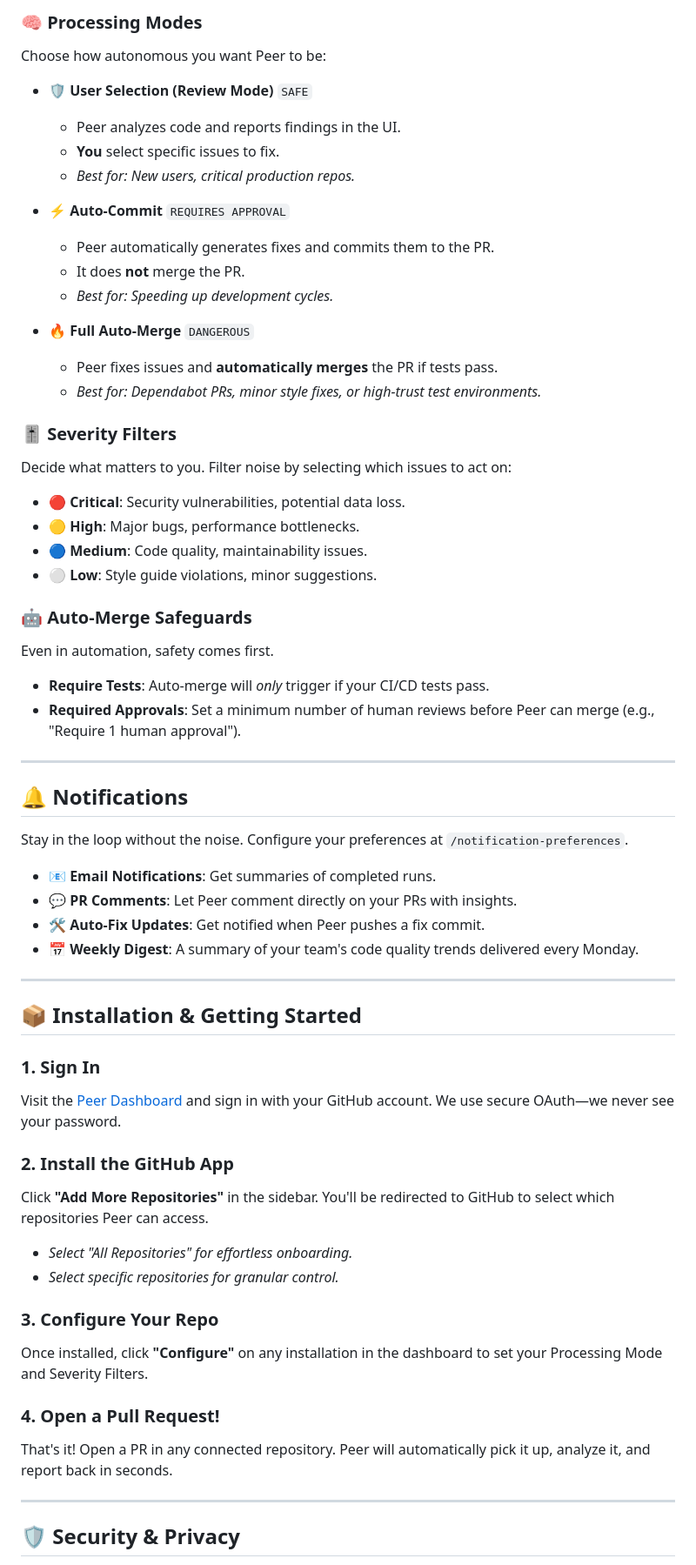
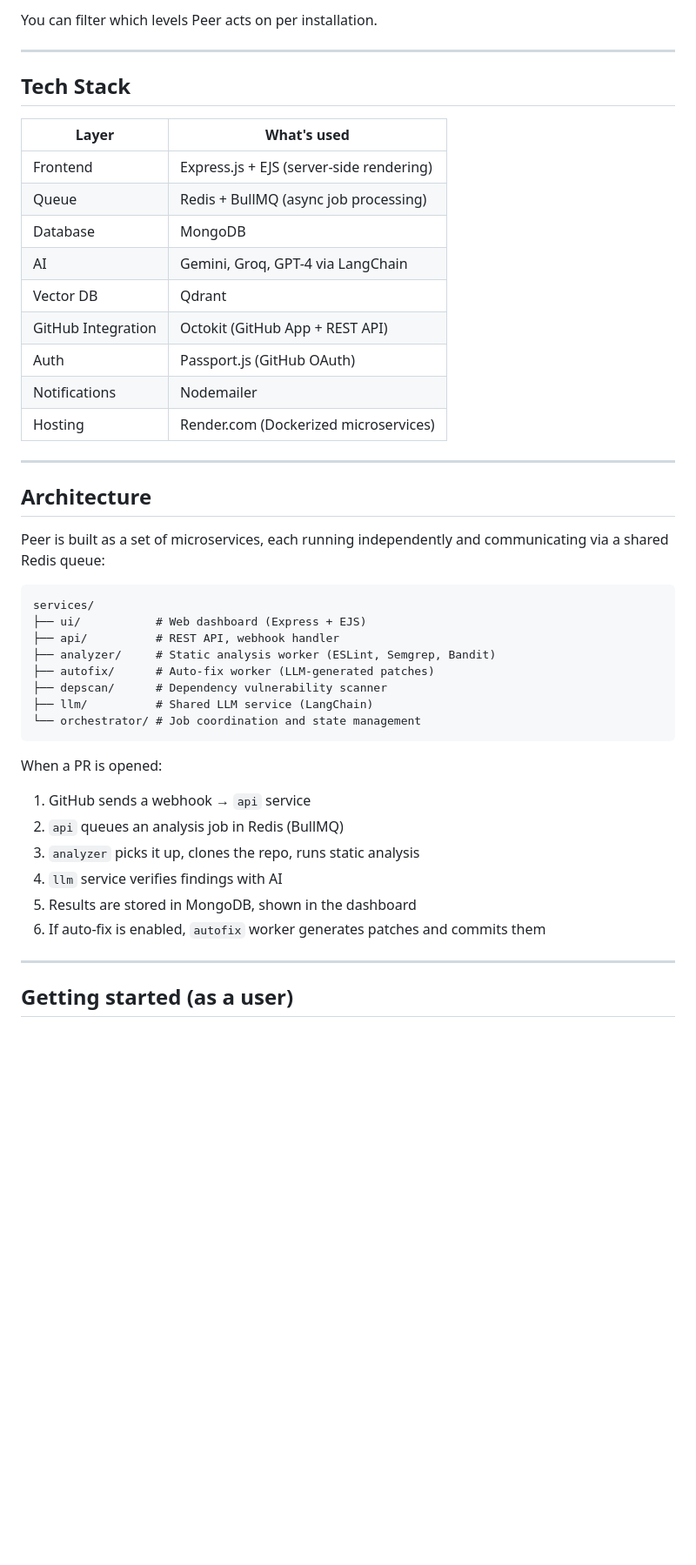
Before and after one commit to anirbansantra748/peer, a Markdown page: README.md, the part around one of its changes. Shown at 87% size. Drawn GitHub-style; blank space fills up the shorter version.

Commit message:
docs: rewrite README - clean, simple, human-written

````diff
--- a/README.md
+++ b/README.md
@@ -48,63 +39,48 @@ Peer puts you in complete control. Customize the behavior for each installation
 
-### 🧠 Processing Modes
-Choose how autonomous you want Peer to be:
-
-- **🛡️ User Selection (Review Mode)** `SAFE`
-    - Peer analyzes code and reports findings in the UI.
-    - **You** select specific issues to fix.
-    - *Best for: New users, critical production repos.*
-
-- **⚡ Auto-Commit** `REQUIRES APPROVAL`
-    - Peer automatically generates fixes and commits them to the PR.
-    - It does **not** merge the PR.
-    - *Best for: Speeding up development cycles.*
-
-- **🔥 Full Auto-Merge** `DANGEROUS`
-    - Peer fixes issues and **automatically merges** the PR if tests pass.
-    - *Best for: Dependabot PRs, minor style fixes, or high-trust test environments.*
-
-### 🎚️ Severity Filters
-Decide what matters to you. Filter noise by selecting which issues to act on:
-- **🔴 Critical**: Security vulnerabilities, potential data loss.
-- **🟡 High**: Major bugs, performance bottlenecks.
-- **🔵 Medium**: Code quality, maintainability issues.
-- **⚪ Low**: Style guide violations, minor suggestions.
-
-### 🤖 Auto-Merge Safeguards
-Even in automation, safety comes first.
-- **Require Tests**: Auto-merge will *only* trigger if your CI/CD tests pass.
-- **Required Approvals**: Set a minimum number of human reviews before Peer can merge (e.g., "Require 1 human approval").
+You can filter which levels Peer acts on per installation.
 
 ---
 
-## 🔔 Notifications
+## Tech Stack
 
-Stay in the loop without the noise. Configure your preferences at `/notification-preferences`.
-
-- **📧 Email Notifications**: Get summaries of completed runs.
-- **💬 PR Comments**: Let Peer comment directly on your PRs with insights.
-- **🛠️ Auto-Fix Updates**: Get notified when Peer pushes a fix commit.
-- **📅 Weekly Digest**: A summary of your team's code quality trends delivered every Monday.
+| Layer | What's used |
+|-------|-------------|
+| Frontend | Express.js + EJS (server-side rendering) |
+| Queue | Redis + BullMQ (async job processing) |
+| Database | MongoDB |
+| AI | Gemini, Groq, GPT-4 via LangChain |
+| Vector DB | Qdrant |
+| GitHub Integration | Octokit (GitHub App + REST API) |
+| Auth | Passport.js (GitHub OAuth) |
+| Notifications | Nodemailer |
+| Hosting | Render.com (Dockerized microservices) |
 
 ---
 
-## 📦 Installation & Getting Started
+## Architecture
 
-### 1. Sign In
-Visit the [Peer Dashboard](https://peer-ui.onrender.com) and sign in with your GitHub account. We use secure OAuth—we never see your password.
+Peer is built as a set of microservices, each running independently and communicating via a shared Redis queue:
 
-### 2. Install the GitHub App
-Click **"Add More Repositories"** in the sidebar. You'll be redirected to GitHub to select which repositories Peer can access.
-- *Select "All Repositories" for effortless onboarding.*
-- *Select specific repositories for granular control.*
+```
+services/
+├── ui/           # Web dashboard (Express + EJS)
+├── api/          # REST API, webhook handler
+├── analyzer/     # Static analysis worker (ESLint, Semgrep, Bandit)
+├── autofix/      # Auto-fix worker (LLM-generated patches)
+├── depscan/      # Dependency vulnerability scanner
+├── llm/          # Shared LLM service (LangChain)
+└── orchestrator/ # Job coordination and state management
+```
 
-### 3. Configure Your Repo
-Once installed, click **"Configure"** on any installation in the dashboard to set your Processing Mode and Severity Filters.
-
-### 4. Open a Pull Request!
-That's it! Open a PR in any connected repository. Peer will automatically pick it up, analyze it, and report back in seconds.
+When a PR is opened:
+1. GitHub sends a webhook → `api` service
+2. `api` queues an analysis job in Redis (BullMQ)
+3. `analyzer` picks it up, clones the repo, runs static analysis
+4. `llm` service verifies findings with AI
+5. Results are stored in MongoDB, shown in the dashboard
+6. If auto-fix is enabled, `autofix` worker generates patches and commits them
 
 ---
 
-## 🛡️ Security & Privacy
+## Getting started (as a user)
 
````
Also changed, not shown: other parts of README.md (+65 -48 lines).
